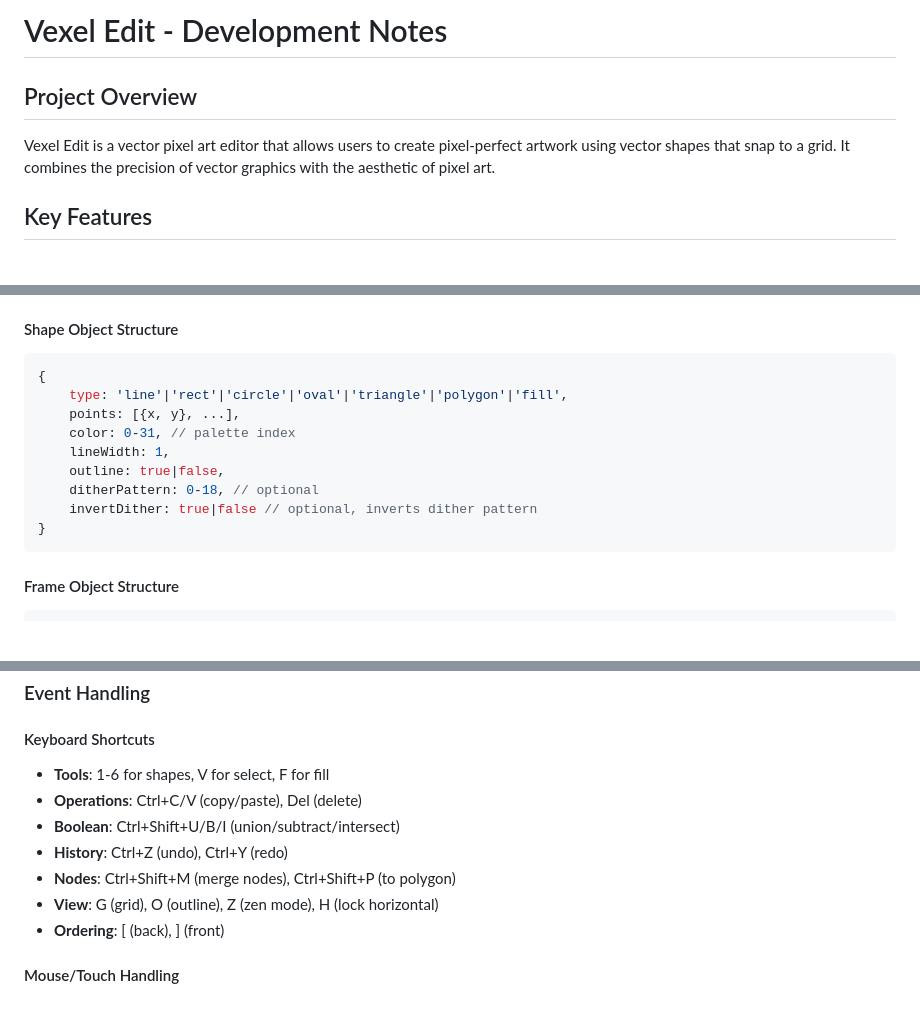
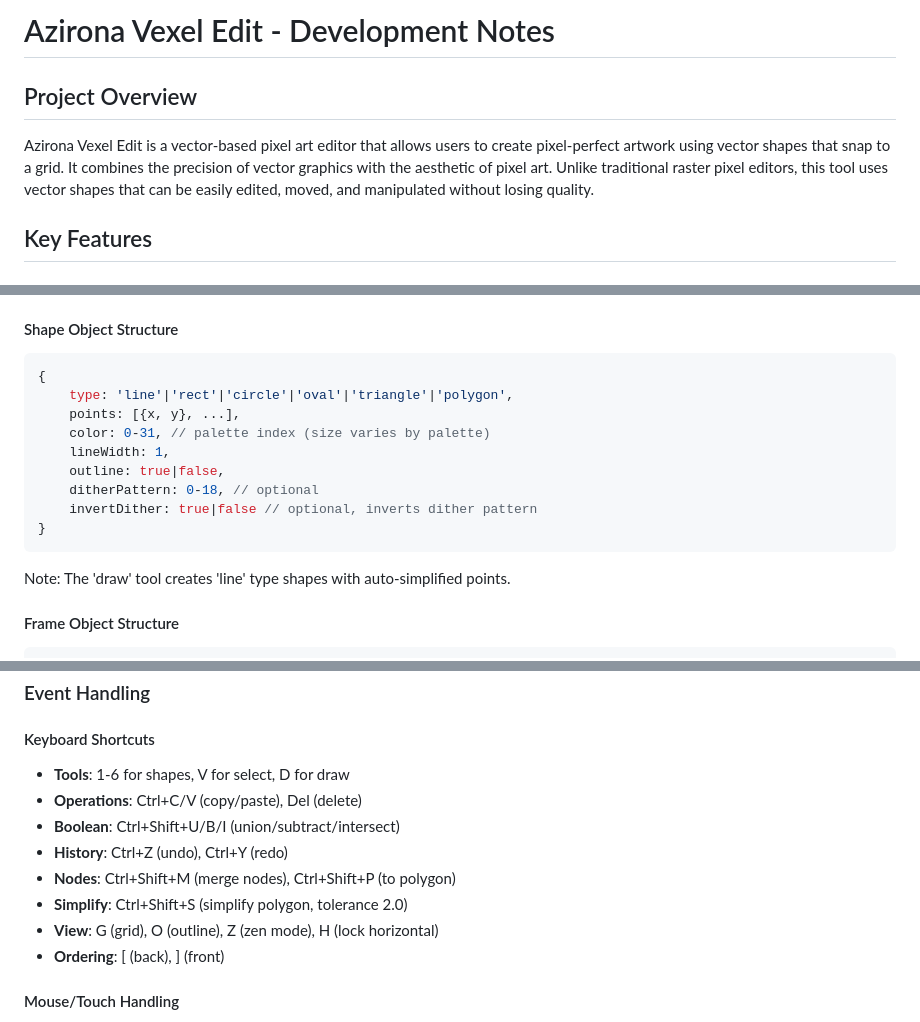
Before and after one commit to mombotro/pixel-vector, a Markdown page: claude.md, 3 parts joined by grey strips. Drawn GitHub-style; blank space fills up the shorter version.

````diff
--- a/claude.md
+++ b/claude.md
@@ -1,7 +1,7 @@
-# Vexel Edit - Development Notes
+# Azirona Vexel Edit - Development Notes
 
 ## Project Overview
-Vexel Edit is a vector pixel art editor that allows users to create pixel-perfect artwork using vector shapes that snap to a grid. It combines the precision of vector graphics with the aesthetic of pixel art.
+Azirona Vexel Edit is a vector-based pixel art editor that allows users to create pixel-perfect artwork using vector shapes that snap to a grid. It combines the precision of vector graphics with the aesthetic of pixel art. Unlike traditional raster pixel editors, this tool uses vector shapes that can be easily edited, moved, and manipulated without losing quality.
 
 ## Key Features
 
@@ -168,15 +175,17 @@ Main editor singleton with properties:
 #### Shape Object Structure
 ```javascript
 {
-    type: 'line'|'rect'|'circle'|'oval'|'triangle'|'polygon'|'fill',
+    type: 'line'|'rect'|'circle'|'oval'|'triangle'|'polygon',
     points: [{x, y}, ...],
-    color: 0-31, // palette index
+    color: 0-31, // palette index (size varies by palette)
     lineWidth: 1,
     outline: true|false,
     ditherPattern: 0-18, // optional
     invertDither: true|false // optional, inverts dither pattern
 }
 ```
+
+Note: The 'draw' tool creates 'line' type shapes with auto-simplified points.
 
 #### Frame Object Structure
 ```javascript
@@ -262,11 +271,12 @@ Onion skinning render:
 ### Event Handling
 
 #### Keyboard Shortcuts
-- **Tools**: 1-6 for shapes, V for select, F for fill
+- **Tools**: 1-6 for shapes, V for select, D for draw
 - **Operations**: Ctrl+C/V (copy/paste), Del (delete)
 - **Boolean**: Ctrl+Shift+U/B/I (union/subtract/intersect)
 - **History**: Ctrl+Z (undo), Ctrl+Y (redo)
 - **Nodes**: Ctrl+Shift+M (merge nodes), Ctrl+Shift+P (to polygon)
+- **Simplify**: Ctrl+Shift+S (simplify polygon, tolerance 2.0)
 - **View**: G (grid), O (outline), Z (zen mode), H (lock horizontal)
 - **Ordering**: [ (back), ] (front)
 
````
Also changed, not shown: other parts of claude.md (+51 -21 lines).
